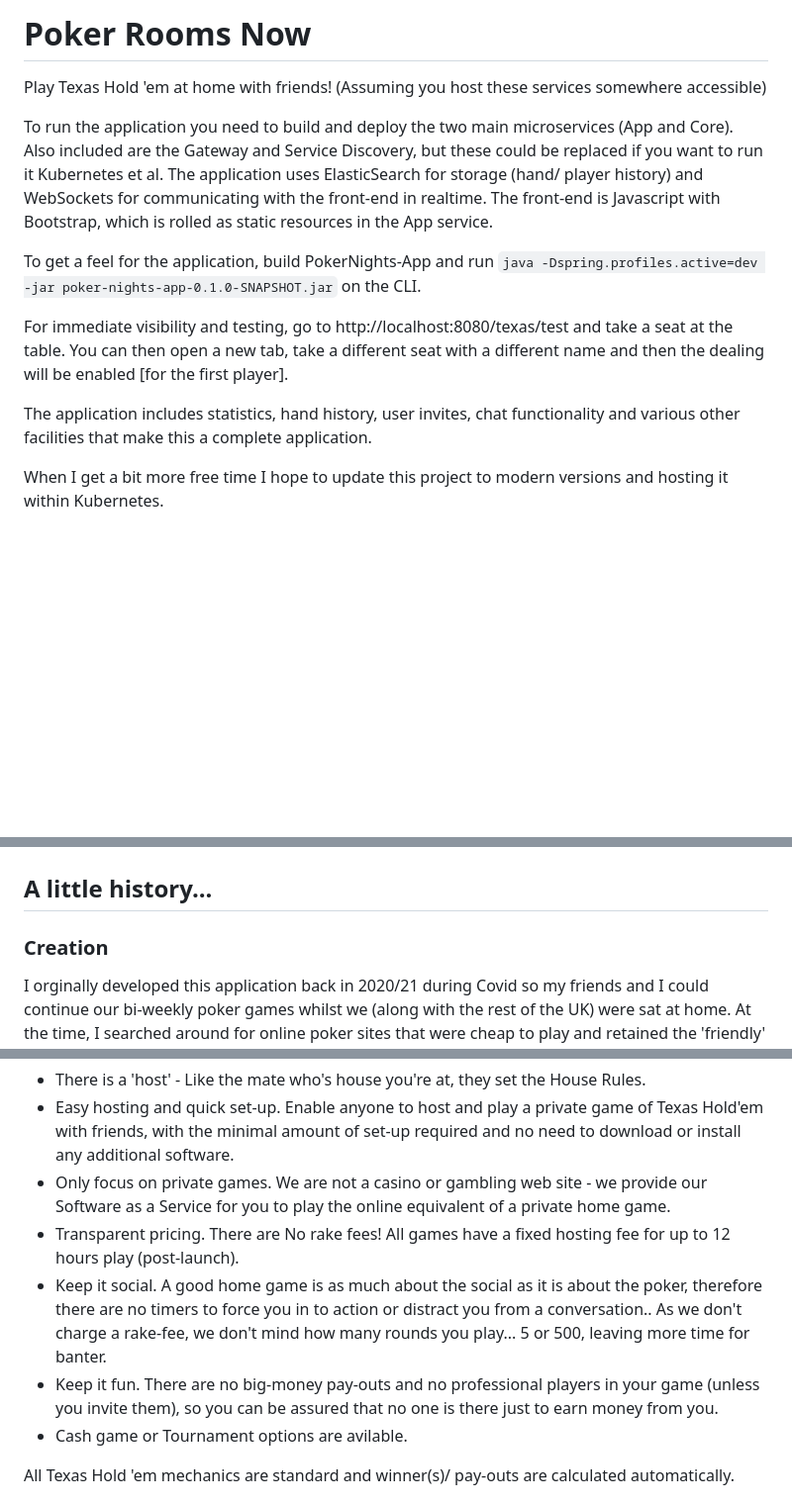
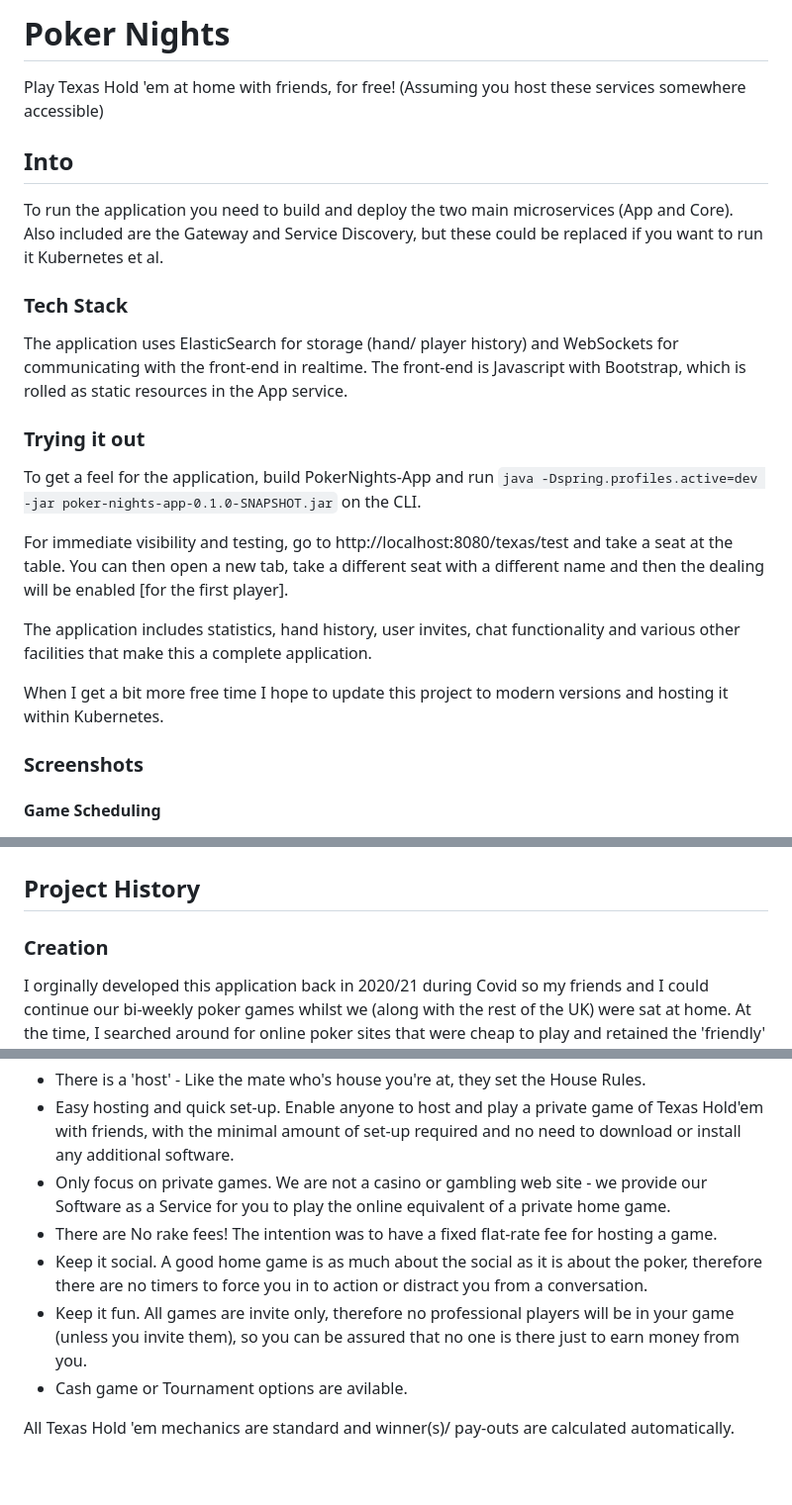
Before and after one commit to mike-reynolds-personal/poker-nights, a Markdown page: README.md, 3 parts joined by grey strips. Shown at 99% size. Drawn GitHub-style; blank space fills up the shorter version.

````diff
--- a/README.md
+++ b/README.md
@@ -1,11 +1,15 @@
-# Poker Rooms Now #
+# Poker Nights
 
-Play Texas Hold 'em at home with friends! (Assuming you host these services somewhere accessible)
+Play Texas Hold 'em at home with friends, for free! (Assuming you host these services somewhere accessible)
 
+## Into
 To run the application you need to build and deploy the two main microservices (App and Core). Also included are the Gateway and Service Discovery, but these could be replaced if you want to run it Kubernetes et al.
+
+### Tech Stack
 The application uses ElasticSearch for storage (hand/ player history) and WebSockets for communicating with the front-end in realtime.
 The front-end is Javascript with Bootstrap, which is rolled as static resources in the App service.
 
+### Trying it out
 To get a feel for the application, build PokerNights-App and run ```java -Dspring.profiles.active=dev -jar poker-nights-app-0.1.0-SNAPSHOT.jar``` on the CLI.
 
 For immediate visibility and testing, go to http://localhost:8080/texas/test and take a seat at the table.
@@ -15,5 +19,7 @@ The application includes statistics, hand history, user invites, chat functional
 
 When I get a bit more free time I hope to update this project to modern versions and hosting it within Kubernetes.
 
+### Screenshots
+#### Game Scheduling
 ![Schedule Game](./schedule.png)
 
@@ -21,7 +27,7 @@ When I get a bit more free time I hope to update this project to modern versions
 ![Game Table](./in-game.png)
 
 
-## A little history...
+## Project History
 
 ### Creation
 I orginally developed this application back in 2020/21 during Covid so my friends and I could continue our bi-weekly poker games whilst we (along with the rest of the UK) were sat at home.
@@ -32,9 +38,9 @@ I set about making my own application and this code-base is the result. The main
 * There is a 'host' - Like the mate who's house you're at, they set the House Rules.
 * Easy hosting and quick set-up. Enable anyone to host and play a private game of Texas Hold'em with friends, with the minimal amount of set-up required and no need to download or install any additional software.
 * Only focus on private games. We are not a casino or gambling web site - we provide our Software as a Service for you to play the online equivalent of a private home game.
-* Transparent pricing. There are No rake fees! All games have a fixed hosting fee for up to 12 hours play (post-launch).
-* Keep it social. A good home game is as much about the social as it is about the poker, therefore there are no timers to force you in to action or distract you from a conversation.. As we don't charge a rake-fee, we don't mind how many rounds you play... 5 or 500, leaving more time for banter.
-* Keep it fun. There are no big-money pay-outs and no professional players in your game (unless you invite them), so you can be assured that no one is there just to earn money from you.
+* There are No rake fees! The intention was to have a fixed flat-rate fee for hosting a game.
+* Keep it social. A good home game is as much about the social as it is about the poker, therefore there are no timers to force you in to action or distract you from a conversation.
+* Keep it fun. All games are invite only, therefore no professional players will be in your game (unless you invite them), so you can be assured that no one is there just to earn money from you.
 * Cash game or Tournament options are avilable.
 
 All Texas Hold 'em mechanics are standard and winner(s)/ pay-outs are calculated automatically.
````
Also changed, not shown: other parts of README.md (+2 -2 lines).
